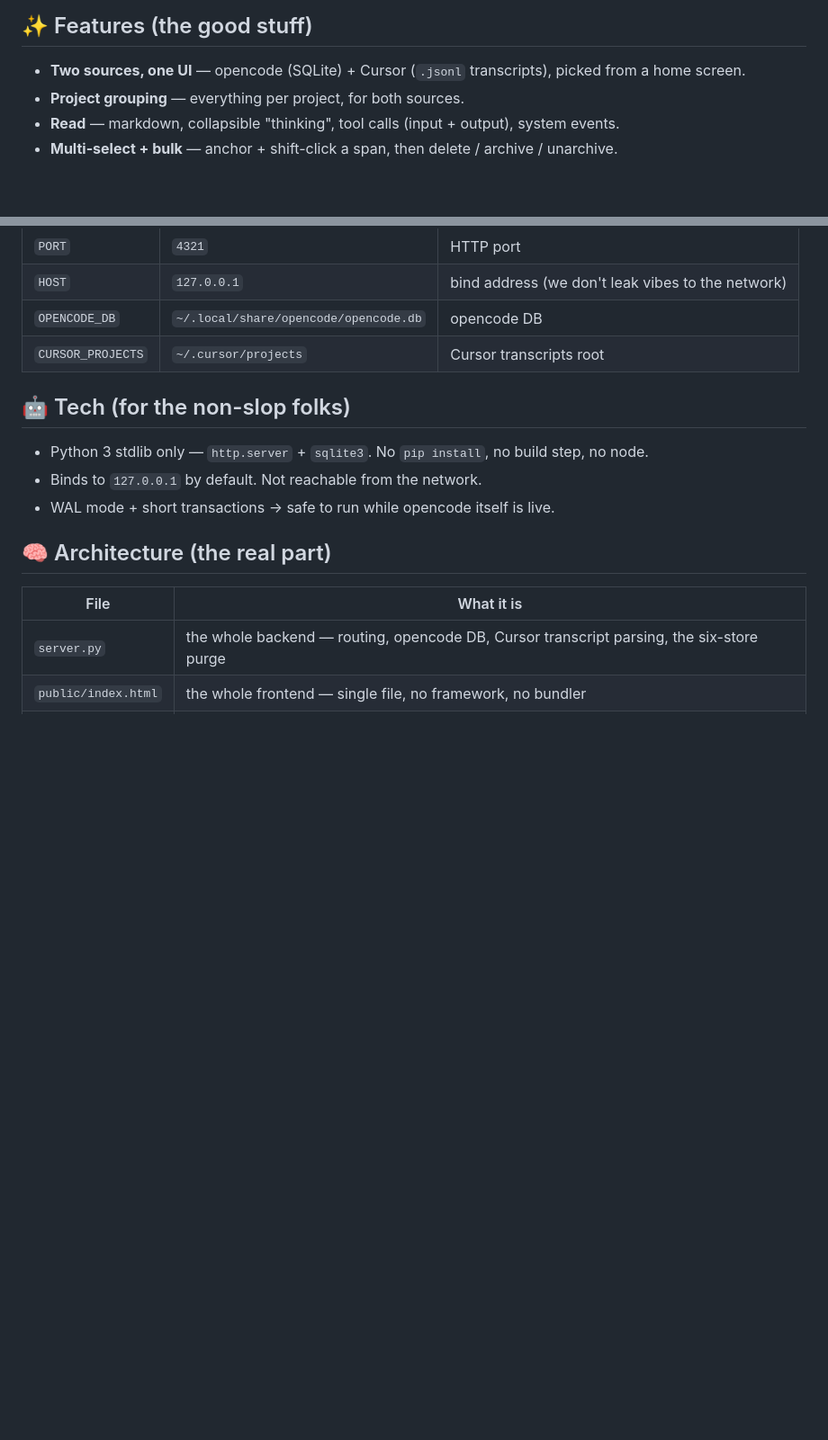
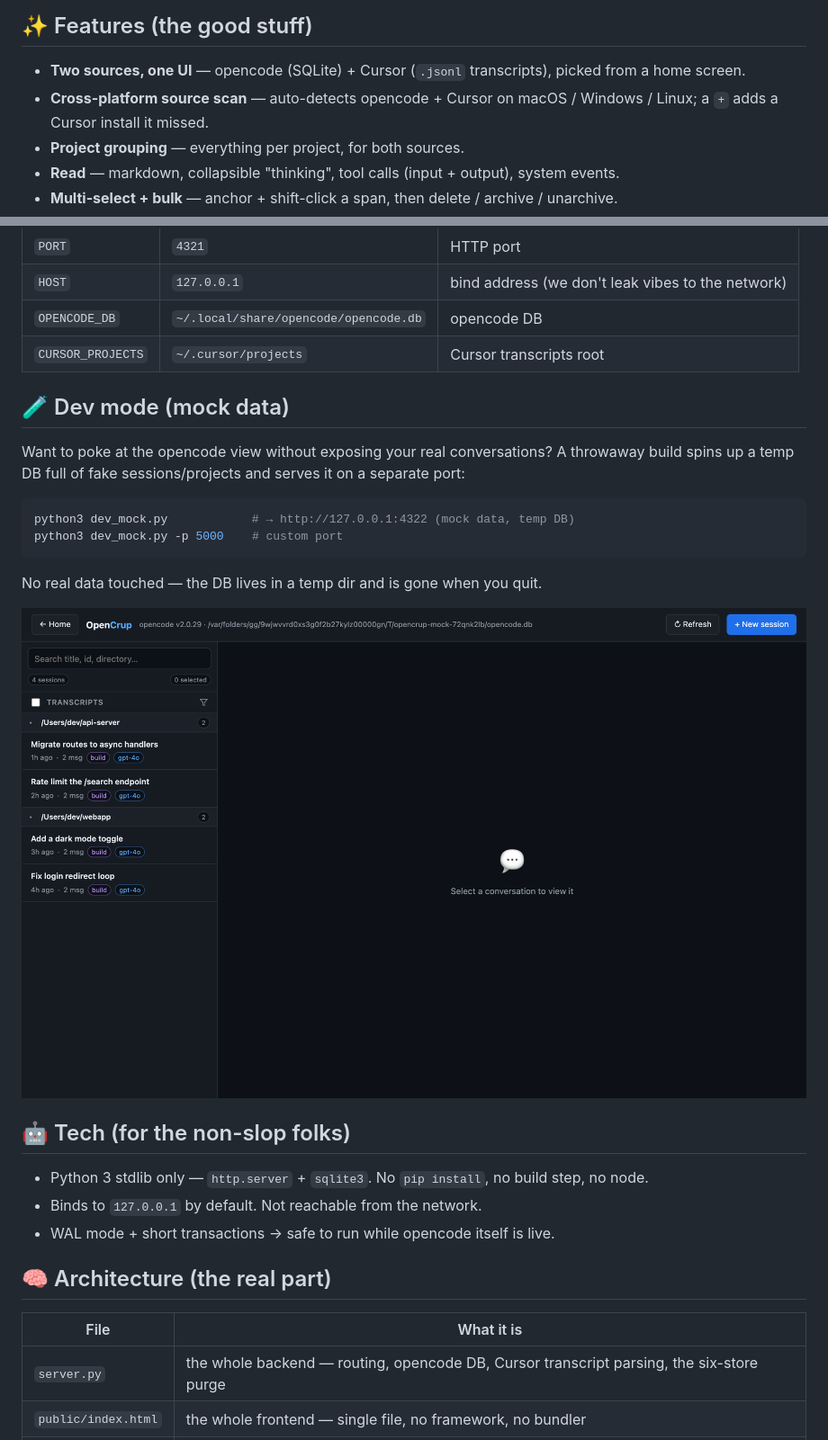
Before and after one commit to cembaykara/opencrup, a Markdown page: README.md, 2 parts joined by grey strips. Shown: that part at 90% size. GitHub-like rendering; pictures changed too: docs/opencode_view.png (added); blank space fills up the shorter version.

````diff
--- a/README.md
+++ b/README.md
@@ -23,6 +28,7 @@ It's giving organization. It's giving control. **Vibe check: passed.**
 ## ✨ Features (the good stuff)
 
 - **Two sources, one UI** — opencode (SQLite) + Cursor (`.jsonl` transcripts), picked from a home screen.
+- **Cross-platform source scan** — auto-detects opencode + Cursor on macOS / Windows / Linux; a `+` adds a Cursor install it missed.
 - **Project grouping** — everything per project, for both sources.
 - **Read** — markdown, collapsible "thinking", tool calls (input + output), system events.
 - **Multi-select + bulk** — anchor + shift-click a span, then delete / archive / unarchive.
@@ -62,6 +68,20 @@ python3 server.py
 | `OPENCODE_DB`     | `~/.local/share/opencode/opencode.db`| opencode DB |
 | `CURSOR_PROJECTS` | `~/.cursor/projects`                 | Cursor transcripts root |
 
+## 🧪 Dev mode (mock data)
+
+Want to poke at the opencode view without exposing your real conversations? A throwaway
+build spins up a temp DB full of fake sessions/projects and serves it on a separate port:
+
+```bash
+python3 dev_mock.py            # → http://127.0.0.1:4322 (mock data, temp DB)
+python3 dev_mock.py -p 5000    # custom port
+```
+
+No real data touched — the DB lives in a temp dir and is gone when you quit.
+
+![OpenCrup opencode view (mock data)](docs/opencode_view.png)
+
 ## 🤖 Tech (for the non-slop folks)
 
 - Python 3 stdlib only — `http.server` + `sqlite3`. No `pip install`, no build step, no node.
````
Also changed, not shown: other parts of README.md (+8 -1 lines), docs/home.png (added), 3 other files.
